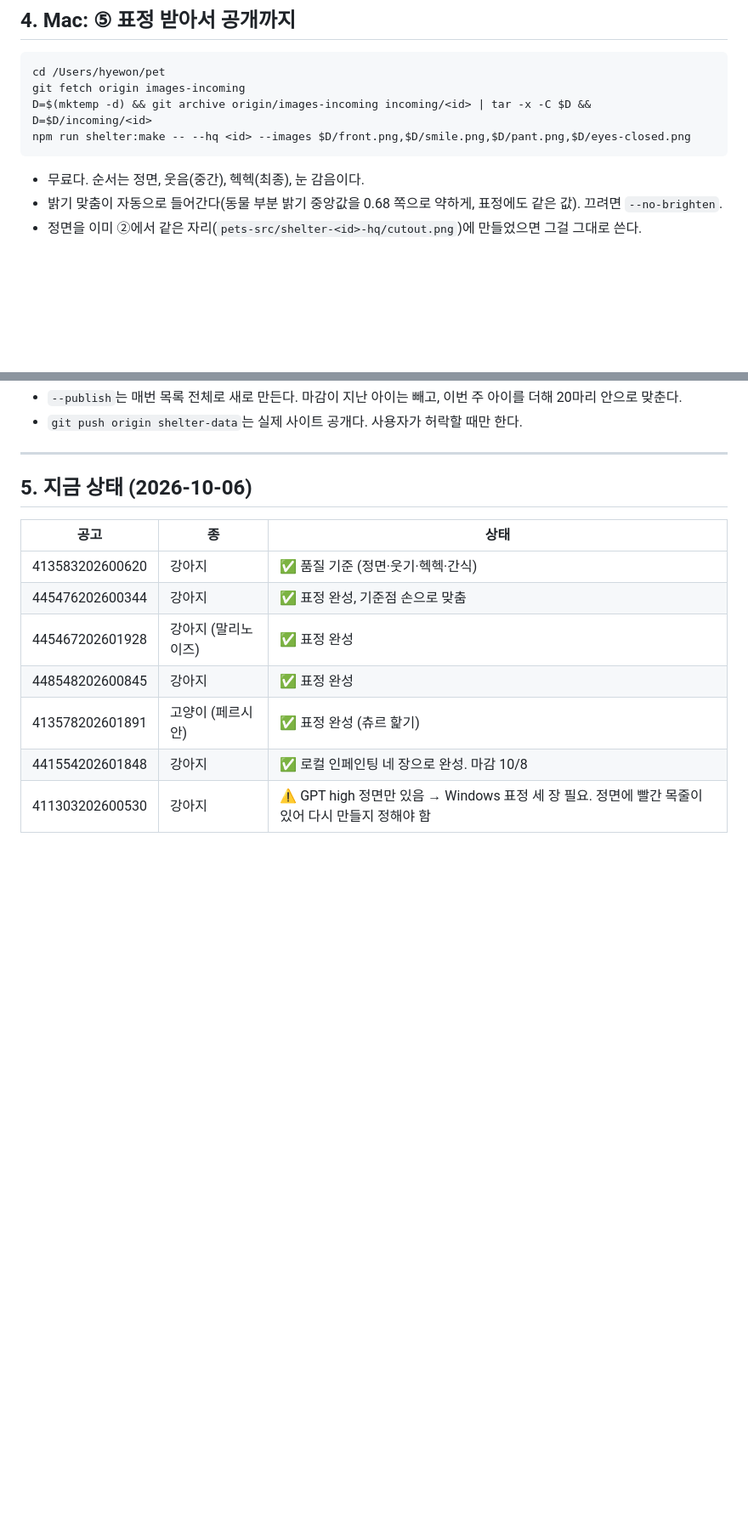
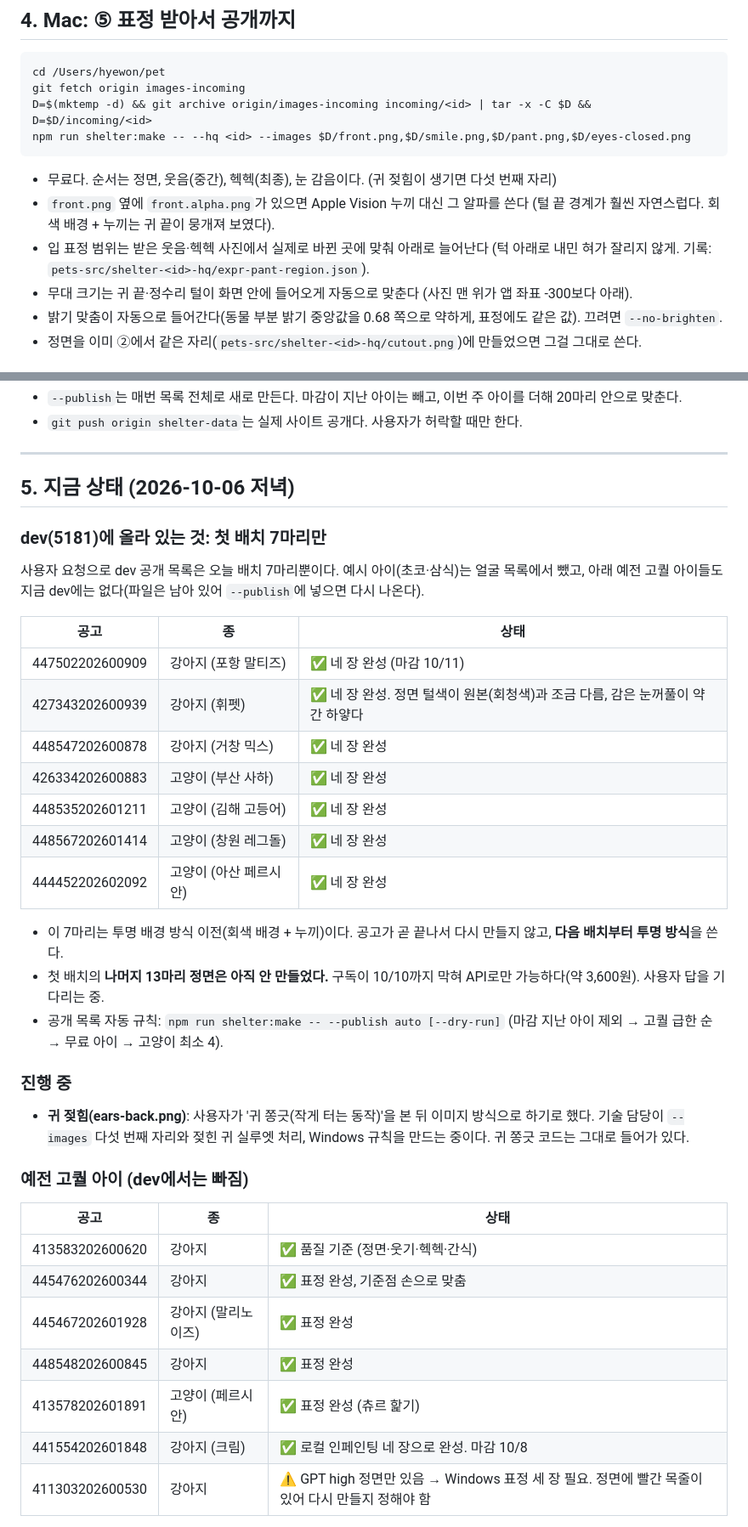
Before and after one commit to Hyee0ne/goinghome, a Markdown page: docs/IMAGE-GEN-HANDOFF.md, 2 parts joined by grey strips. Shown at 85% size. GitHub-like rendering; blank space fills up the shorter version.

````diff
--- a/docs/IMAGE-GEN-HANDOFF.md
+++ b/docs/IMAGE-GEN-HANDOFF.md
@@ -124,7 +131,10 @@ git fetch origin images-incoming
 D=$(mktemp -d) && git archive origin/images-incoming incoming/<id> | tar -x -C $D && D=$D/incoming/<id>
 npm run shelter:make -- --hq <id> --images $D/front.png,$D/smile.png,$D/pant.png,$D/eyes-closed.png
 ```
-- 무료다. 순서는 정면, 웃음(중간), 헥헥(최종), 눈 감음이다.
+- 무료다. 순서는 정면, 웃음(중간), 헥헥(최종), 눈 감음이다. (귀 젖힘이 생기면 다섯 번째 자리)
+- `front.png` 옆에 `front.alpha.png`가 있으면 Apple Vision 누끼 대신 그 알파를 쓴다 (털 끝 경계가 훨씬 자연스럽다. 회색 배경 + 누끼는 귀 끝이 뭉개져 보였다).
+- 입 표정 범위는 받은 웃음·헥헥 사진에서 실제로 바뀐 곳에 맞춰 아래로 늘어난다 (턱 아래로 내민 혀가 잘리지 않게. 기록: `pets-src/shelter-<id>-hq/expr-pant-region.json`).
+- 무대 크기는 귀 끝·정수리 털이 화면 안에 들어오게 자동으로 맞춘다 (사진 맨 위가 앱 좌표 -300보다 아래).
 - 밝기 맞춤이 자동으로 들어간다(동물 부분 밝기 중앙값을 0.68 쪽으로 약하게, 표정에도 같은 값). 끄려면 `--no-brighten`.
 - 정면을 이미 ②에서 같은 자리(`pets-src/shelter-<id>-hq/cutout.png`)에 만들었으면 그걸 그대로 쓴다.
 
@@ -146,7 +156,29 @@ npm run data:animals      # ← 꼭 같이 돌린다. 안 돌리면 앱이 옛
 
 ---
 
-## 5. 지금 상태 (2026-10-06)
+## 5. 지금 상태 (2026-10-06 저녁)
+
+### dev(5181)에 올라 있는 것: 첫 배치 7마리만
+사용자 요청으로 dev 공개 목록은 오늘 배치 7마리뿐이다. 예시 아이(초코·삼식)는 얼굴 목록에서 뺐고, 아래 예전 고퀄 아이들도 지금 dev에는 없다(파일은 남아 있어 `--publish`에 넣으면 다시 나온다).
+
+| 공고 | 종 | 상태 |
+|---|---|---|
+| 447502202600909 | 강아지 (포항 말티즈) | ✅ 네 장 완성 (마감 10/11) |
+| 427343202600939 | 강아지 (휘펫) | ✅ 네 장 완성. 정면 털색이 원본(회청색)과 조금 다름, 감은 눈꺼풀이 약간 하얗다 |
+| 448547202600878 | 강아지 (거창 믹스) | ✅ 네 장 완성 |
+| 426334202600883 | 고양이 (부산 사하) | ✅ 네 장 완성 |
+| 448535202601211 | 고양이 (김해 고등어) | ✅ 네 장 완성 |
+| 448567202601414 | 고양이 (창원 레그돌) | ✅ 네 장 완성 |
+| 444452202602092 | 고양이 (아산 페르시안) | ✅ 네 장 완성 |
+
+- 이 7마리는 투명 배경 방식 이전(회색 배경 + 누끼)이다. 공고가 곧 끝나서 다시 만들지 않고, **다음 배치부터 투명 방식**을 쓴다.
+- 첫 배치의 **나머지 13마리 정면은 아직 안 만들었다.** 구독이 10/10까지 막혀 API로만 가능하다(약 3,600원). 사용자 답을 기다리는 중.
+- 공개 목록 자동 규칙: `npm run shelter:make -- --publish auto [--dry-run]` (마감 지난 아이 제외 → 고퀄 급한 순 → 무료 아이 → 고양이 최소 4).
+
+### 진행 중
+- **귀 젖힘(ears-back.png)**: 사용자가 '귀 쫑긋(작게 터는 동작)'을 본 뒤 이미지 방식으로 하기로 했다. 기술 담당이 `--images` 다섯 번째 자리와 젖힌 귀 실루엣 처리, Windows 규칙을 만드는 중이다. 귀 쫑긋 코드는 그대로 들어가 있다.
+
+### 예전 고퀄 아이 (dev에서는 빠짐)
 
 | 공고 | 종 | 상태 |
 |---|---|---|
@@ -155,7 +187,7 @@ npm run data:animals      # ← 꼭 같이 돌린다. 안 돌리면 앱이 옛
 | 445467202601928 | 강아지 (말리노이즈) | ✅ 표정 완성 |
 | 448548202600845 | 강아지 | ✅ 표정 완성 |
 | 413578202601891 | 고양이 (페르시안) | ✅ 표정 완성 (츄르 핥기) |
-| 441554202601848 | 강아지 | ✅ 로컬 인페인팅 네 장으로 완성. 마감 10/8 |
+| 441554202601848 | 강아지 (크림) | ✅ 로컬 인페인팅 네 장으로 완성. 마감 10/8 |
 | 411303202600530 | 강아지 | ⚠ GPT high 정면만 있음 → Windows 표정 세 장 필요. 정면에 빨간 목줄이 있어 다시 만들지 정해야 함 |
 
 - `npm run shelter:batch`: 첫 배치는 dry-run 결과를 사용자에게 보여 주고 확인받은 뒤 실행한다.
````
Also changed, not shown: other parts of docs/IMAGE-GEN-HANDOFF.md (+13 -4 lines).
